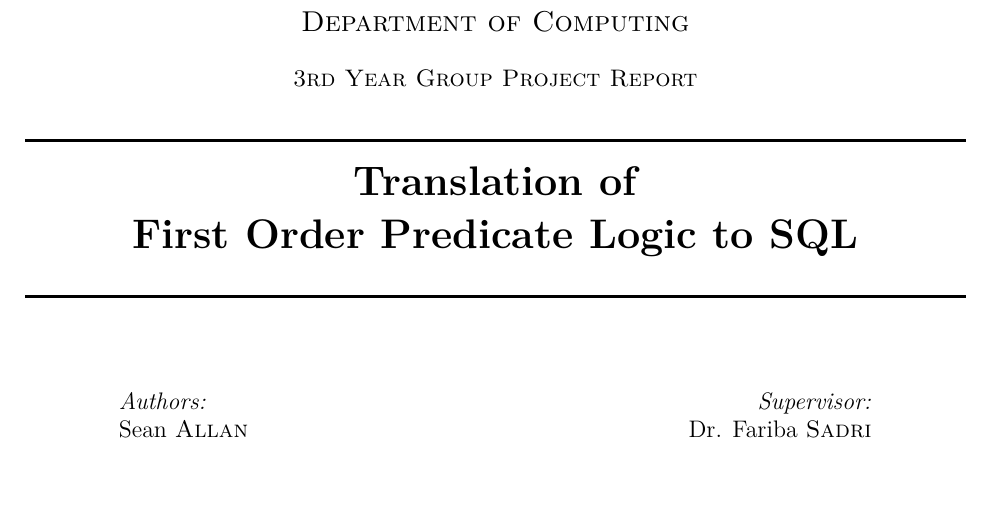
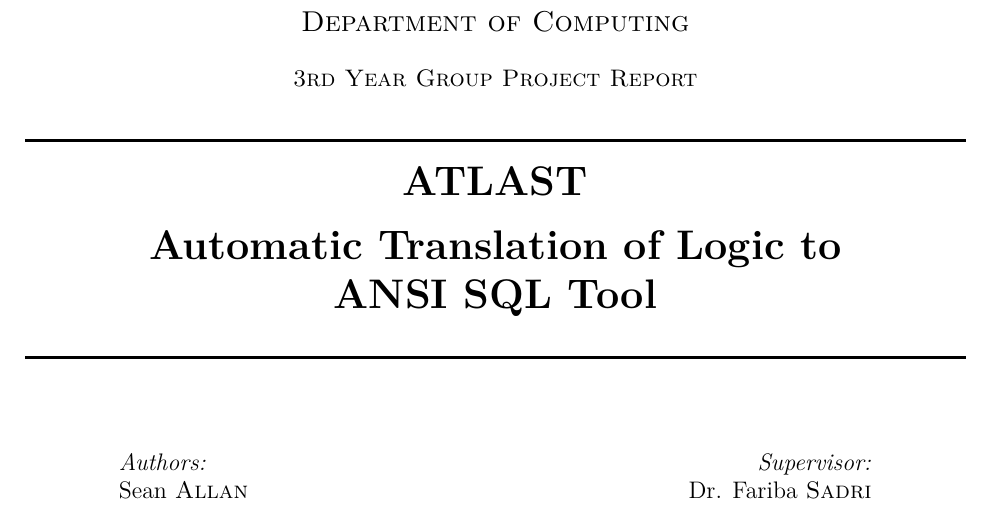
Before and after one commit to Tedworthy/ATLAST, a LaTeX document (report/report.tex): part of page 1 of 40, cut so that both start at the same text, the shorter picture padded with empty space. Compiled offline with pdfLaTeX.

Commit message:
Our project now has a title :D

```diff
--- a/report/report.tex
+++ b/report/report.tex
@@ -82,8 +82,9 @@
 \textsc{\large 3rd Year Group Project Report}\\[0.5cm]
 
 \HRule \\[0.4cm]
-{\huge \bfseries Translation of}\\[0.4cm]
-{\huge \bfseries First Order Predicate Logic to SQL}\\[0.4cm]% Title of your document
+{\huge \bfseries ATLAST}\\[0.6cm]
+{\huge \bfseries Automatic Translation of Logic to}\\[0.2cm]
+{\huge \bfseries ANSI SQL Tool}\\[0.4cm]% Title of your document
 \HRule \\[1.5cm]
 
 \begin{minipage}[t]{0.4\textwidth}
```
